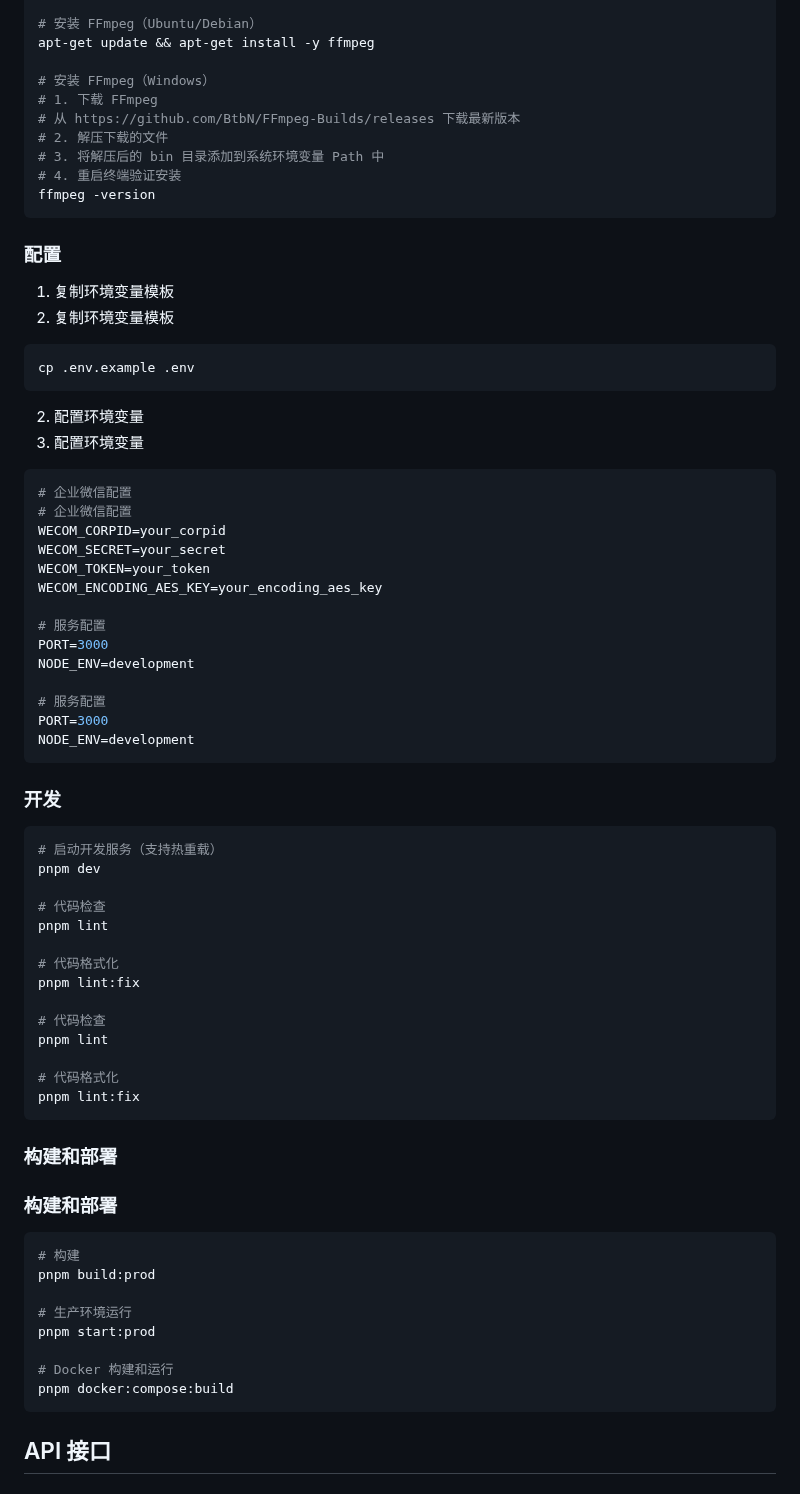
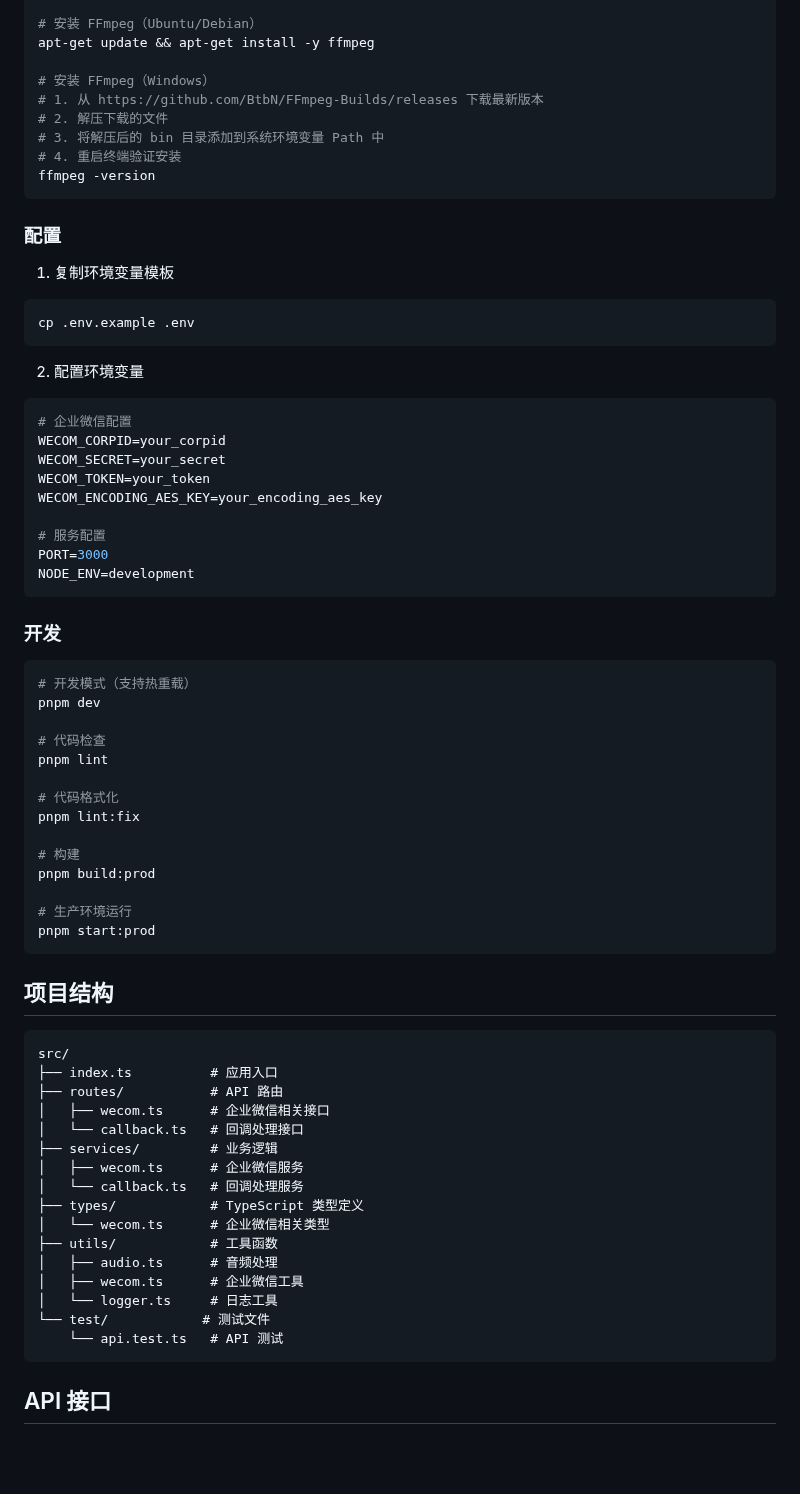
Before and after one commit to PeanutSplash/WeCom, a Markdown page: README.md, the part around one of its changes. Drawn GitHub-style; blank space fills up the shorter version.

````diff
--- a/README.md
+++ b/README.md
@@ -58,8 +60,7 @@ brew install ffmpeg
 apt-get update && apt-get install -y ffmpeg
 
 # 安装 FFmpeg（Windows）
-# 1. 下载 FFmpeg
-# 从 https://github.com/BtbN/FFmpeg-Builds/releases 下载最新版本
+# 1. 从 https://github.com/BtbN/FFmpeg-Builds/releases 下载最新版本
 # 2. 解压下载的文件
 # 3. 将解压后的 bin 目录添加到系统环境变量 Path 中
 # 4. 重启终端验证安装
@@ -69,15 +70,12 @@ ffmpeg -version
 ### 配置
 
 1. 复制环境变量模板
-1. 复制环境变量模板
 ```bash
 cp .env.example .env
 ```
 
 2. 配置环境变量
-2. 配置环境变量
 ```env
-# 企业微信配置
 # 企业微信配置
 WECOM_CORPID=your_corpid
 WECOM_SECRET=your_secret
@@ -87,16 +85,12 @@ WECOM_ENCODING_AES_KEY=your_encoding_aes_key
 # 服务配置
 PORT=3000
 NODE_ENV=development
-
-# 服务配置
-PORT=3000
-NODE_ENV=development
 ```
 
 ### 开发
 
 ```bash
-# 启动开发服务（支持热重载）
+# 开发模式（支持热重载）
 pnpm dev
 
 # 代码检查
@@ -105,25 +99,32 @@ pnpm lint
 # 代码格式化
 pnpm lint:fix
 
-# 代码检查
-pnpm lint
-
-# 代码格式化
-pnpm lint:fix
-```
-
-### 构建和部署
-### 构建和部署
-
-```bash
 # 构建
 pnpm build:prod
 
 # 生产环境运行
 pnpm start:prod
+```
 
-# Docker 构建和运行
-pnpm docker:compose:build
+## 项目结构
+
+```
+src/
+├── index.ts          # 应用入口
+├── routes/           # API 路由
+│   ├── wecom.ts      # 企业微信相关接口
+│   └── callback.ts   # 回调处理接口
+├── services/         # 业务逻辑
+│   ├── wecom.ts      # 企业微信服务
+│   └── callback.ts   # 回调处理服务
+├── types/            # TypeScript 类型定义
+│   └── wecom.ts      # 企业微信相关类型
+├── utils/            # 工具函数
+│   ├── audio.ts      # 音频处理
+│   ├── wecom.ts      # 企业微信工具
+│   └── logger.ts     # 日志工具
+└── test/            # 测试文件
+    └── api.test.ts   # API 测试
 ```
 
 ## API 接口
````
Also changed, not shown: other parts of README.md (+90 -71 lines).
